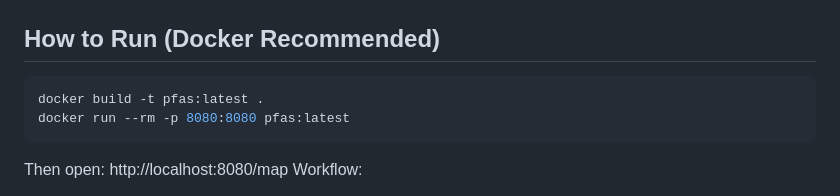
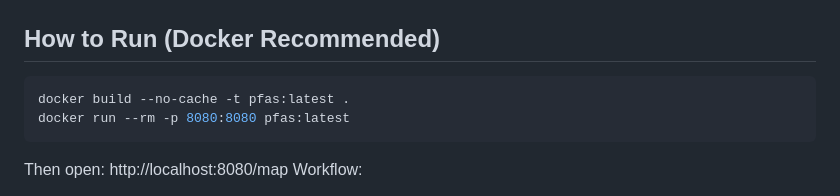
Before and after one commit to Mattcben1/pfas-dc-riskscope, a Markdown page: README.md, the part around the change. Drawn GitHub-style.

Commit message:
Update README with project details and instructions

````diff
--- a/README.md
+++ b/README.md
@@ -41,7 +41,7 @@ All services run within a single containerized FastAPI application.
 ## How to Run (Docker Recommended)
 
 ```bash
-docker build -t pfas:latest .
+docker build --no-cache -t pfas:latest .
 docker run --rm -p 8080:8080 pfas:latest
 ```
 Then open: http://localhost:8080/map
````
